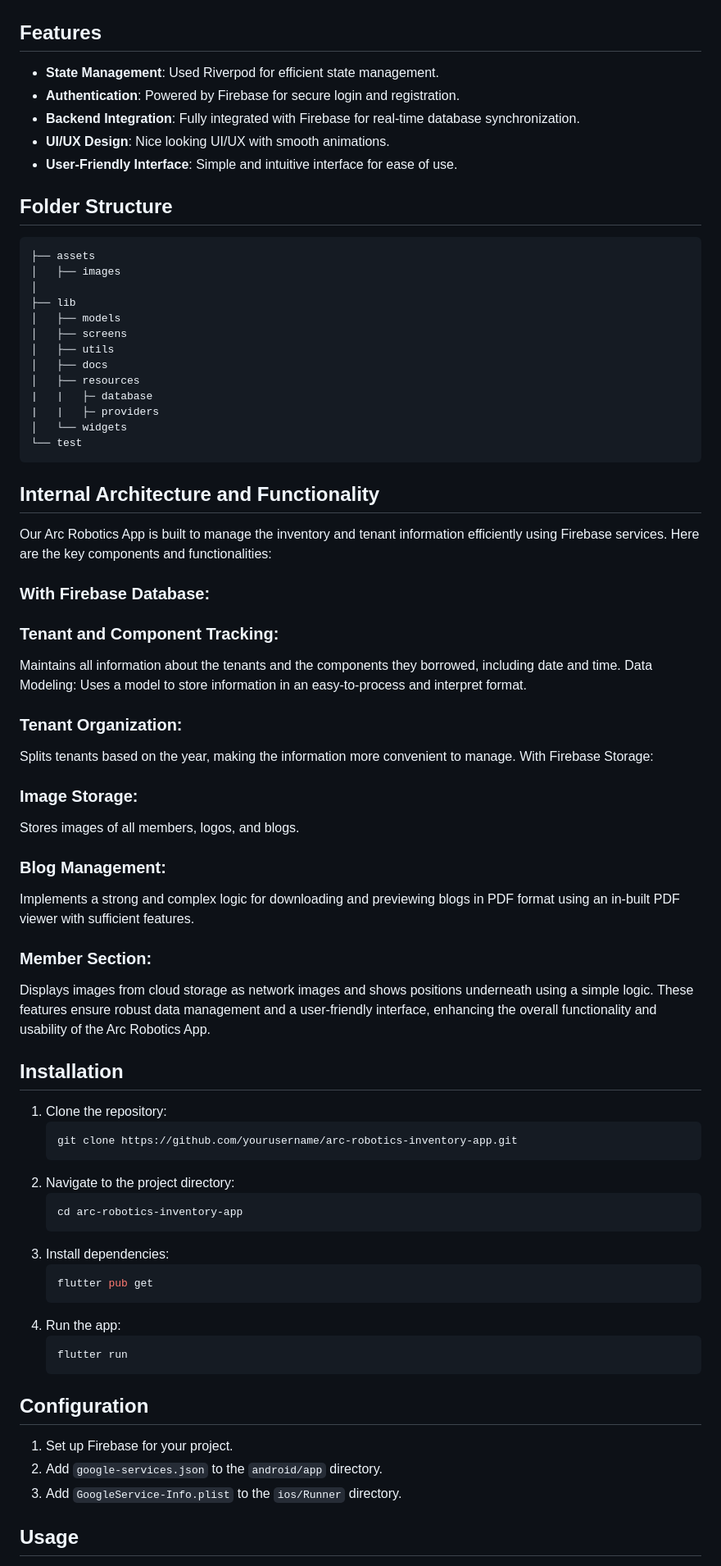
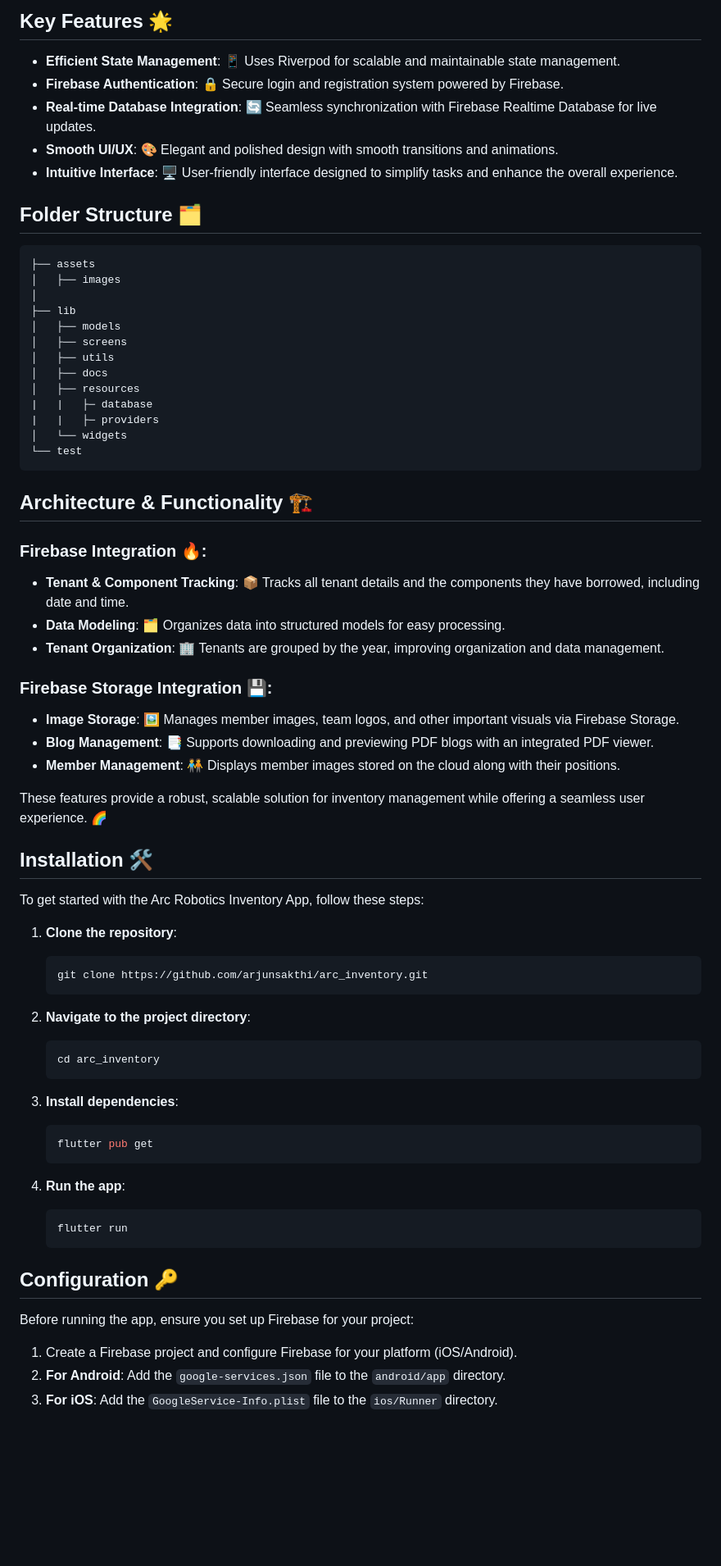
Before and after one commit to arjunsakthi/arc_inventory, a Markdown page: README.md, the part around one of its changes. Shown at 82% size. Drawn GitHub-style; blank space fills up the shorter version.

````diff
--- a/README.md
+++ b/README.md
@@ -12,15 +14,13 @@ The Arc Robotics Inventory App is designed to efficiently manage and track the i
 
+## Key Features 🌟
 
+- **Efficient State Management**: 📱 Uses Riverpod for scalable and maintainable state management.
+- **Firebase Authentication**: 🔒 Secure login and registration system powered by Firebase.
+- **Real-time Database Integration**: 🔄 Seamless synchronization with Firebase Realtime Database for live updates.
+- **Smooth UI/UX**: 🎨 Elegant and polished design with smooth transitions and animations.
+- **Intuitive Interface**: 🖥️ User-friendly interface designed to simplify tasks and enhance the overall experience.
 
-## Features
-
-- **State Management**: Used Riverpod for efficient state management.
-- **Authentication**: Powered by Firebase for secure login and registration.
-- **Backend Integration**: Fully integrated with Firebase for real-time database synchronization.
-- **UI/UX Design**: Nice looking UI/UX with smooth animations.
-- **User-Friendly Interface**: Simple and intuitive interface for ease of use.
-
-## Folder Structure
+## Folder Structure 🗂️
 
 ```plaintext
 ├── assets
@@ -38,49 +38,51 @@ The Arc Robotics Inventory App is designed to efficiently manage and track the i
 └── test
 ```
 
-## Internal Architecture and Functionality
-Our Arc Robotics App is built to manage the inventory and tenant information efficiently using Firebase services. Here are the key components and functionalities:
+## Architecture & Functionality 🏗️
 
-### With Firebase Database:
+### Firebase Integration 🔥:
 
-### Tenant and Component Tracking:
-Maintains all information about the tenants and the components they borrowed, including date and time.
-Data Modeling: Uses a model to store information in an easy-to-process and interpret format.
-### Tenant Organization:
-Splits tenants based on the year, making the information more convenient to manage.
-With Firebase Storage:
-### Image Storage:
-Stores images of all members, logos, and blogs.
-### Blog Management:
-Implements a strong and complex logic for downloading and previewing blogs in PDF format using an in-built PDF viewer with sufficient features.
-### Member Section:
-Displays images from cloud storage as network images and shows positions underneath using a simple logic.
-These features ensure robust data management and a user-friendly interface, enhancing the overall functionality and usability of the Arc Robotics App.
+- **Tenant & Component Tracking**: 📦 Tracks all tenant details and the components they have borrowed, including date and time.
+- **Data Modeling**: 🗂️ Organizes data into structured models for easy processing.
+- **Tenant Organization**: 🏢 Tenants are grouped by the year, improving organization and data management.
 
-## Installation
+### Firebase Storage Integration 💾:
 
-1. Clone the repository:
+- **Image Storage**: 🖼️ Manages member images, team logos, and other important visuals via Firebase Storage.
+- **Blog Management**: 📑 Supports downloading and previewing PDF blogs with an integrated PDF viewer.
+- **Member Management**: 🧑‍🤝‍🧑 Displays member images stored on the cloud along with their positions.
+
+These features provide a robust, scalable solution for inventory management while offering a seamless user experience. 🌈
+
+## Installation 🛠️
+
+To get started with the Arc Robotics Inventory App, follow these steps:
+
+1. **Clone the repository**:
    ```sh
-   git clone https://github.com/yourusername/arc-robotics-inventory-app.git
+   git clone https://github.com/arjunsakthi/arc_inventory.git
    ```
-2. Navigate to the project directory:
+
+2. **Navigate to the project directory**:
    ```sh
-   cd arc-robotics-inventory-app
+   cd arc_inventory
    ```
-3. Install dependencies:
+
+3. **Install dependencies**:
    ```sh
    flutter pub get
    ```
-4. Run the app:
+
+4. **Run the app**:
    ```sh
    flutter run
    ```
 
-## Configuration
+## Configuration 🔑
 
-1. Set up Firebase for your project.
-2. Add `google-services.json` to the `android/app` directory.
-3. Add `GoogleService-Info.plist` to the `ios/Runner` directory.
+Before running the app, ensure you set up Firebase for your project:
 
-## Usage
+1. Create a Firebase project and configure Firebase for your platform (iOS/Android).
+2. **For Android**: Add the `google-services.json` file to the `android/app` directory.
+3. **For iOS**: Add the `GoogleService-Info.plist` file to the `ios/Runner` directory.
 
````
Also changed, not shown: other parts of README.md (+15 -11 lines).
